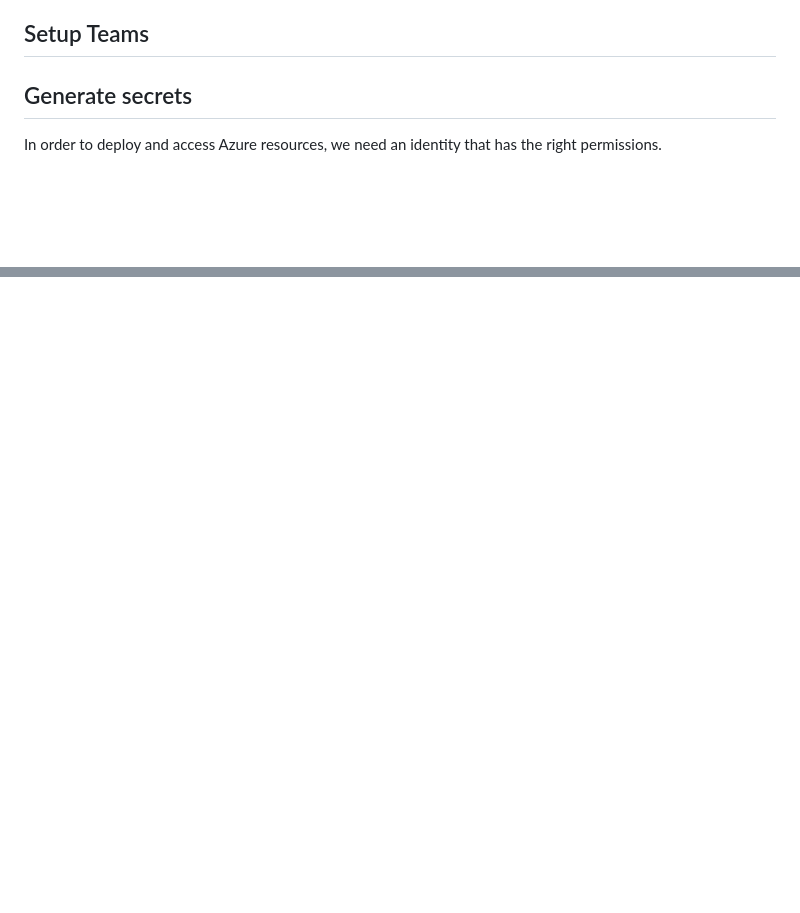
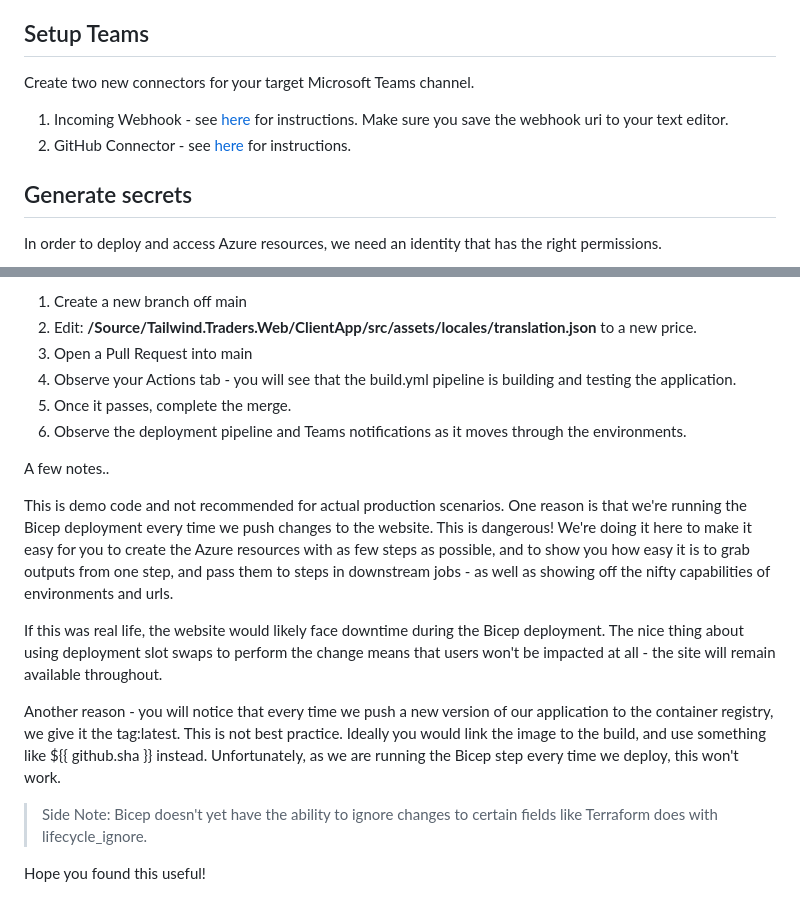
Before and after one commit to ParmaynuInc/TailwindTraders, a Markdown page: README.md, 2 parts joined by grey strips. Drawn GitHub-style; blank space fills up the shorter version.

```diff
--- a/README.md
+++ b/README.md
@@ -14,6 +14,10 @@ You will need:
 
 ## Setup Teams
 
+Create two new connectors for your target Microsoft Teams channel.
+
+1. Incoming Webhook - see [here](https://techcommunity.microsoft.com/t5/microsoft-365-pnp-blog/how-to-configure-and-use-incoming-webhooks-in-microsoft-teams/ba-p/2051118) for instructions. Make sure you save the webhook uri to your text editor.
+2. GitHub Connector - see [here](https://github.com/integrations/microsoft-teams) for instructions.
 
 
 ## Generate secrets
@@ -92,0 +156,18 @@ We are deploying:
+1. Create a new branch off main
+1. Edit: **/Source/Tailwind.Traders.Web/ClientApp/src/assets/locales/translation.json** to a new price.
+1. Open a Pull Request into main
+1. Observe your Actions tab - you will see that the build.yml pipeline is building and testing the application.
+1. Once it passes, complete the merge.
+1. Observe the deployment pipeline and Teams notifications as it moves through the environments.
+
+A few notes..
+
+This is demo code and not recommended for actual production scenarios. One reason is that we're running the Bicep deployment every time we push changes to the website. This is dangerous! We're doing it here to make it easy for you to create the Azure resources with as few steps as possible, and to show you how easy it is to grab outputs from one step, and pass them to steps in downstream jobs - as well as showing off the nifty capabilities of environments and urls.
+
+If this was real life, the website would likely face downtime during the Bicep deployment. The nice thing about using deployment slot swaps to perform the change means that users won't be impacted at all - the site will remain available throughout.
+
+Another reason - you will notice that every time we push a new version of our application to the container registry, we give it the tag:latest. This is not best practice. Ideally you would link the image to the build, and use something like ${{ github.sha }} instead. Unfortunately, as we are running the Bicep step every time we deploy, this won't work.
+
+>Side Note: Bicep doesn't yet have the ability to ignore changes to certain fields like Terraform does with lifecycle_ignore.
+
+Hope you found this useful!
```
Also changed, not shown: other parts of README.md (+70 -11 lines), Documents/Images/actions.PNG (added), Documents/Images/approval.PNG (added), Documents/Images/envs.PNG (added), Documents/Images/prod.PNG (added), Documents/Images/teams.PNG (added).
